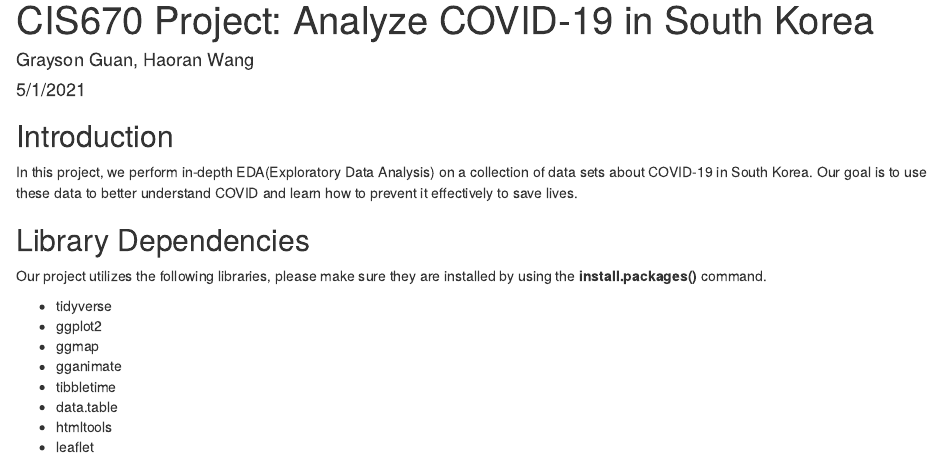
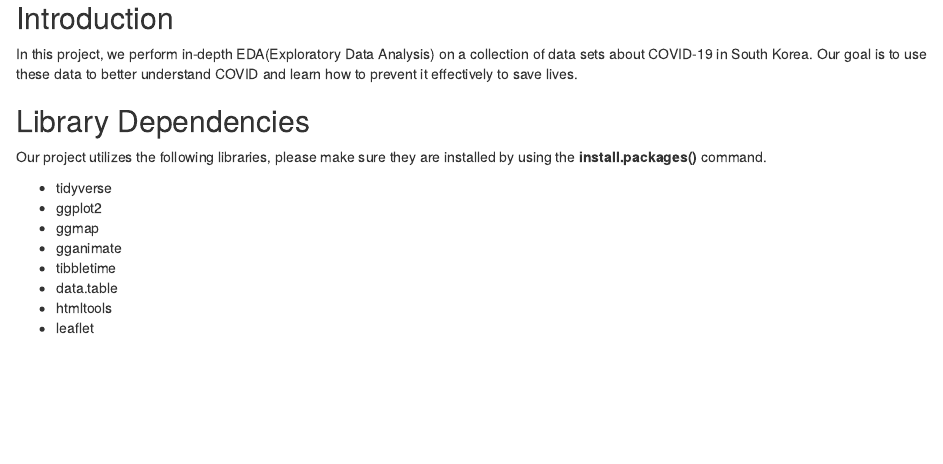
Before and after one commit to wang2226/CIS670-Project, an R Markdown document (README.Rmd): the page in a window 1100 px wide, from its top. Rendered offline with R 4.5, knitr and Pandoc, with nearby package versions; the code is not run, so its results and figures are left out.

Commit message:
git doesn't like the title, author stuff, removed those things

```diff
--- a/README.Rmd
+++ b/README.Rmd
@@ -1,7 +1,4 @@
 ---
-title: "CIS670 Project: Analyze COVID-19 in South Korea"
-author: "Grayson Guan, Haoran Wang"
-date: "5/1/2021"
 output:
   html_document:
     keep_md: true
```
Also changed, not shown: README.md, README_figs/README-unnamed-chunk-4-1.png, 1 other file.
